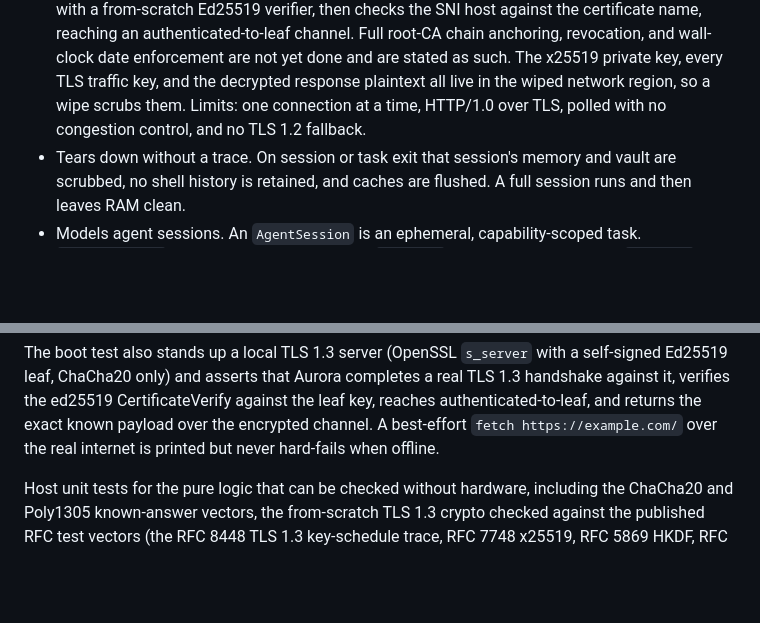
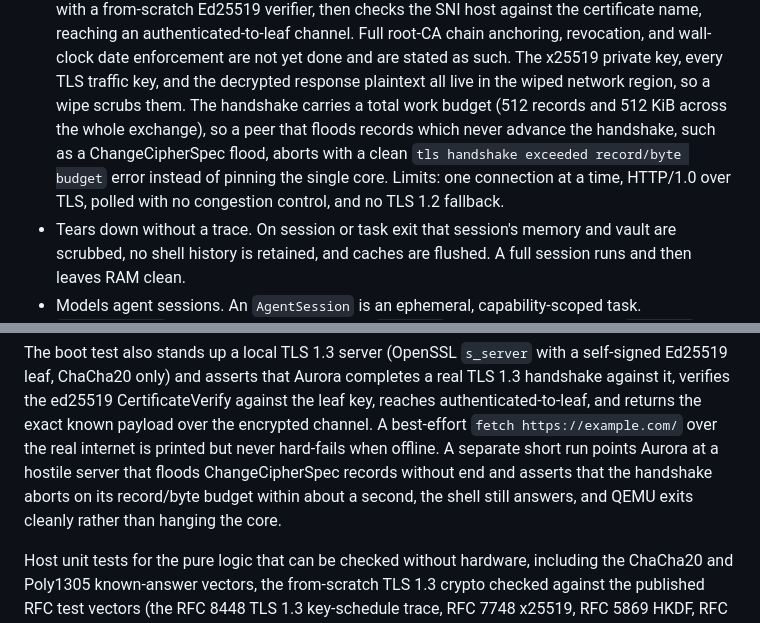
Before and after one commit to pavanchow/aurora, a Markdown page: README.md, 2 parts joined by grey strips. GitHub-like rendering; blank space fills up the shorter version.

Commit message:
Document the TLS handshake record/byte budget

```diff
--- a/README.md
+++ b/README.md
@@ -102,8 +102,12 @@ throwaway compute.
   root-CA chain anchoring, revocation, and wall-clock date enforcement are not yet
   done and are stated as such. The x25519 private key, every TLS traffic key, and
   the decrypted response plaintext all live in the wiped network region, so a wipe
-  scrubs them. Limits: one connection at a time, HTTP/1.0 over TLS, polled with no
-  congestion control, and no TLS 1.2 fallback.
+  scrubs them. The handshake carries a total work budget (512 records and 512 KiB
+  across the whole exchange), so a peer that floods records which never advance the
+  handshake, such as a ChangeCipherSpec flood, aborts with a clean `tls handshake
+  exceeded record/byte budget` error instead of pinning the single core. Limits:
+  one connection at a time, HTTP/1.0 over TLS, polled with no congestion control,
+  and no TLS 1.2 fallback.
 - Tears down without a trace. On session or task exit that session's memory and
   vault are scrubbed, no shell history is retained, and caches are flushed. A full
   session runs and then leaves RAM clean.
@@ -248,7 +252,10 @@ self-signed Ed25519 leaf, ChaCha20 only) and asserts that Aurora completes a rea
 TLS 1.3 handshake against it, verifies the ed25519 CertificateVerify against the
 leaf key, reaches authenticated-to-leaf, and returns the exact known payload over
 the encrypted channel. A best-effort `fetch https://example.com/` over the real
-internet is printed but never hard-fails when offline.
+internet is printed but never hard-fails when offline. A separate short run points
+Aurora at a hostile server that floods ChangeCipherSpec records without end and
+asserts that the handshake aborts on its record/byte budget within about a second,
+the shell still answers, and QEMU exits cleanly rather than hanging the core.
 
 Host unit tests for the pure logic that can be checked without hardware, including
 the ChaCha20 and Poly1305 known-answer vectors, the from-scratch TLS 1.3 crypto
```
Also changed, not shown: DESIGN.md (+20 -0 lines).
